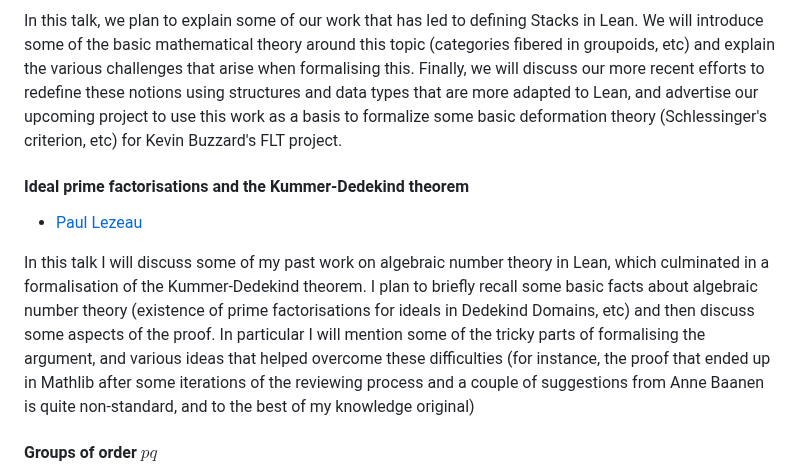
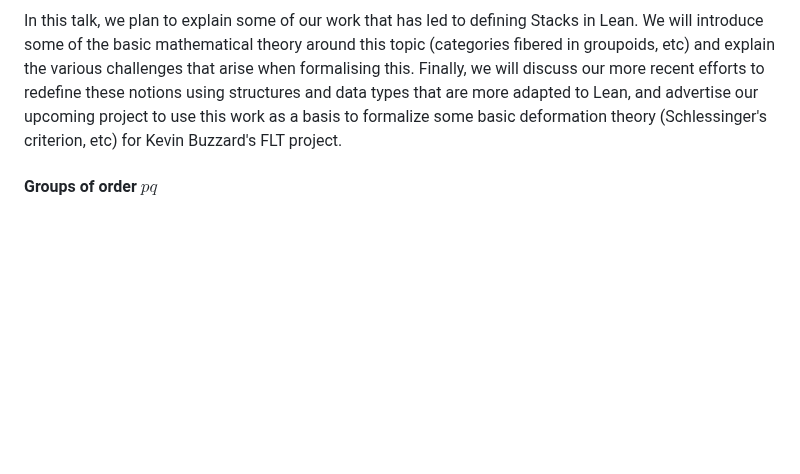
Before and after one commit to ICMS-conference/icms-conference.github.io, a Markdown page: 2024/sessions/session2.md, the part around the change. Rendered like a GitHub page; blank space fills up the shorter version.

Commit message:
remove a speaker

```diff
--- a/2024/sessions/session2.md
+++ b/2024/sessions/session2.md
@@ -140,12 +140,6 @@ A critical issue when formalizing the HP model seems to be the choice of definit
 
 In this talk, we plan to explain some of our work that has led to defining Stacks in Lean. We will introduce some of the basic mathematical theory around this topic (categories fibered in groupoids, etc) and explain the various challenges that arise when formalising this. Finally, we will discuss our more recent efforts to redefine these notions using structures and data types that are more adapted to Lean, and advertise our upcoming project to use this work as a basis to formalize some basic deformation theory (Schlessinger's criterion, etc) for Kevin Buzzard's FLT project.
 
-#### Ideal prime factorisations and the Kummer-Dedekind theorem
-
-* [Paul Lezeau](mailto:paul.lezeau.23@ucl.ac.uk)
-
-In this talk I will discuss some of my past work on algebraic number theory in Lean, which culminated in a formalisation of the Kummer-Dedekind theorem. I plan to briefly recall some basic facts about algebraic number theory (existence of prime factorisations for ideals in Dedekind Domains, etc) and then discuss some aspects of the proof. In particular I will mention some of the tricky parts of formalising the argument, and various ideas that helped overcome these difficulties (for instance, the proof that ended up in Mathlib after some iterations of the reviewing process and a couple of suggestions from Anne Baanen is quite non-standard, and to the best of my knowledge original)
-
 #### Groups of order $p q$
 
 * Speaker: [Peiran Wu](pw72@st-andrews.ac.uk)
```
